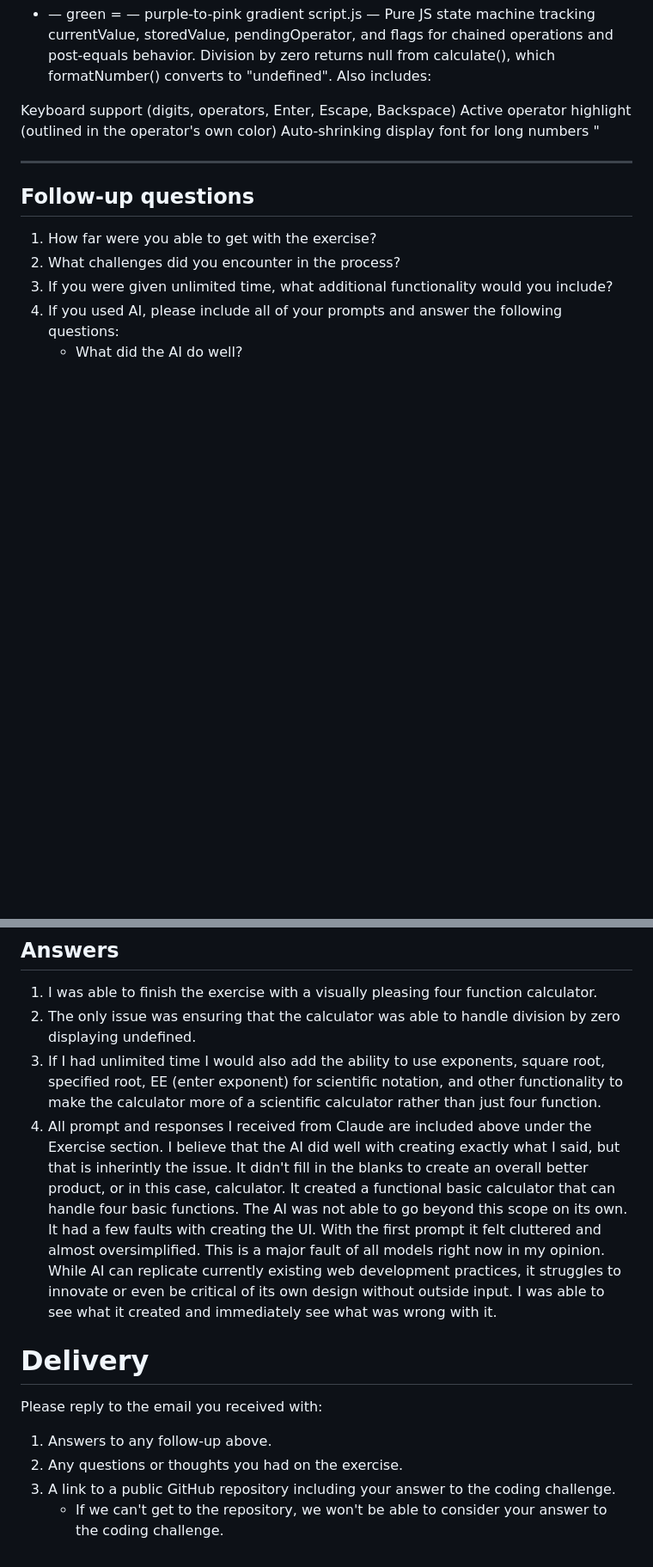
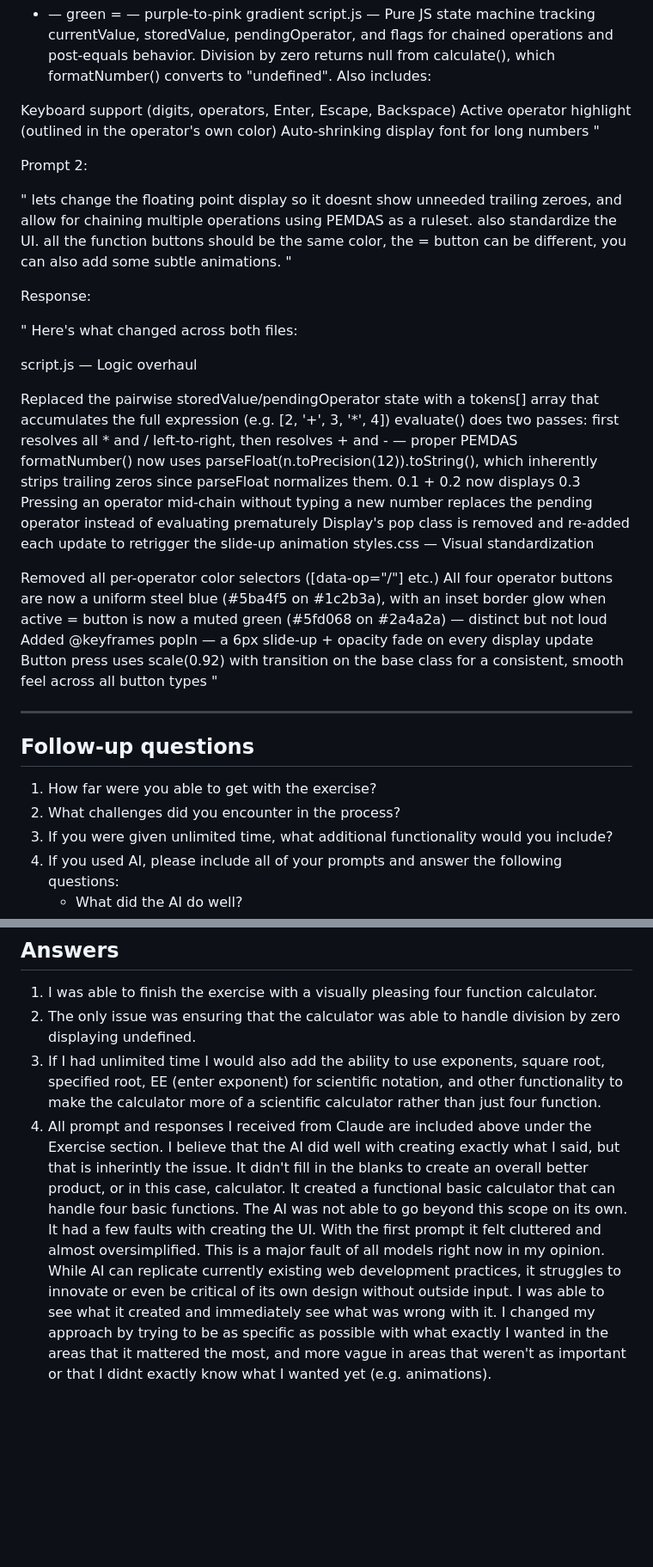
Before and after one commit to alexmeert/NucleusSecurityInterviewQuestions, a Markdown page: Engineering_Intern_Interview_Questions.md, 2 parts joined by grey strips. Shown at 86% size. GitHub-like rendering; blank space fills up the shorter version.

Commit message:
Added Prompt Response

```diff
--- a/Engineering_Intern_Interview_Questions.md
+++ b/Engineering_Intern_Interview_Questions.md
@@ -349,6 +349,33 @@ Active operator highlight (outlined in the operator's own color)
 Auto-shrinking display font for long numbers
 "
 
+Prompt 2:
+
+"
+lets change the floating point display so it doesnt show unneeded trailing zeroes, and allow for chaining multiple operations using PEMDAS as a ruleset. also standardize the UI. all the function buttons should be the same color, the = button can be different, you can also add some subtle animations.
+"
+
+Response:
+
+"
+Here's what changed across both files:
+
+script.js — Logic overhaul
+
+Replaced the pairwise storedValue/pendingOperator state with a tokens[] array that accumulates the full expression (e.g. [2, '+', 3, '*', 4])
+evaluate() does two passes: first resolves all * and / left-to-right, then resolves + and - — proper PEMDAS
+formatNumber() now uses parseFloat(n.toPrecision(12)).toString(), which inherently strips trailing zeros since parseFloat normalizes them. 0.1 + 0.2 now displays 0.3
+Pressing an operator mid-chain without typing a new number replaces the pending operator instead of evaluating prematurely
+Display's pop class is removed and re-added each update to retrigger the slide-up animation
+styles.css — Visual standardization
+
+Removed all per-operator color selectors ([data-op="/"] etc.)
+All four operator buttons are now a uniform steel blue (#5ba4f5 on #1c2b3a), with an inset border glow when active
+= button is now a muted green (#5fd068 on #2a4a2a) — distinct but not loud
+Added @keyframes popIn — a 6px slide-up + opacity fade on every display update
+Button press uses scale(0.92) with transition on the base class for a consistent, smooth feel across all button types
+"
+
 ------------------------------------------------------------------------
 
 ## Follow-up questions
@@ -369,15 +396,4 @@ Auto-shrinking display font for long numbers
 1. I was able to finish the exercise with a visually pleasing four function calculator.
 2. The only issue was ensuring that the calculator was able to handle division by zero displaying undefined.
 3. If I had unlimited time I would also add the ability to use exponents, square root, specified root, EE (enter exponent) for scientific notation, and other functionality to make the calculator more of a scientific calculator rather than just four function.
-4. All prompt and responses I received from Claude are included above under the Exercise section. I believe that the AI did well with creating exactly what I said, but that is inherintly the issue. It didn't fill in the blanks to create an overall better product, or in this case, calculator. It created a functional basic calculator that can handle four basic functions. The AI was not able to go beyond this scope on its own. It had a few faults with creating the UI. With the first prompt it felt cluttered and almost oversimplified. This is a major fault of all models right now in my opinion. While AI can replicate currently existing web development practices, it struggles to innovate or even be critical of its own design without outside input. I was able to see what it created and immediately see what was wrong with it.
-
-# Delivery
-
-Please reply to the email you received with:
-
-1.  Answers to any follow-up above.
-2.  Any questions or thoughts you had on the exercise.
-3.  A link to a public GitHub repository including your answer to the
-    coding challenge.
-    -   If we can't get to the repository, we won't be able to consider
-        your answer to the coding challenge.
+4. All prompt and responses I received from Claude are included above under the Exercise section. I believe that the AI did well with creating exactly what I said, but that is inherintly the issue. It didn't fill in the blanks to create an overall better product, or in this case, calculator. It created a functional basic calculator that can handle four basic functions. The AI was not able to go beyond this scope on its own. It had a few faults with creating the UI. With the first prompt it felt cluttered and almost oversimplified. This is a major fault of all models right now in my opinion. While AI can replicate currently existing web development practices, it struggles to innovate or even be critical of its own design without outside input. I was able to see what it created and immediately see what was wrong with it. I changed my approach by trying to be as specific as possible with what exactly I wanted in the areas that it mattered the most, and more vague in areas that weren't as important or that I didnt exactly know what I wanted yet (e.g. animations).
```
